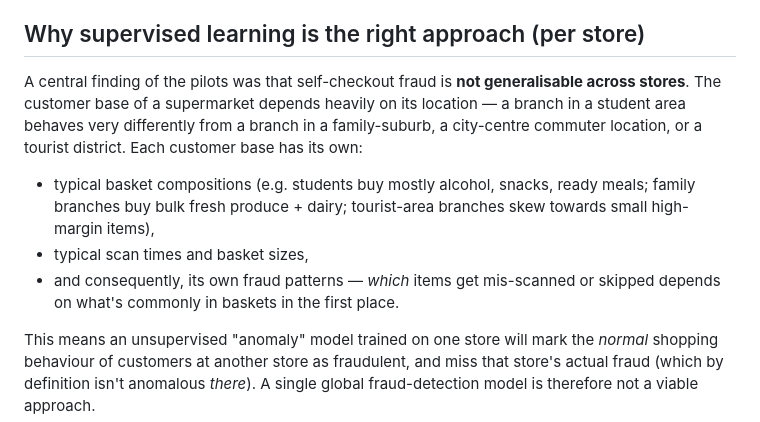
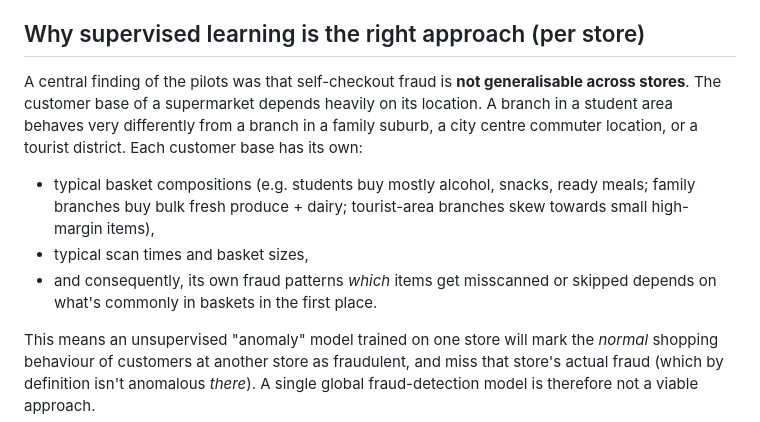
Before and after one commit to Leonangweyrich/supermarket-fraud-detection, a Markdown page: README.md, the part around the change. Drawn GitHub-style.

Commit message:
Refine explanation of self-checkout fraud variability
Clarified the explanation of self-checkout fraud generalizability across stores and improved wording for better readability.

```diff
--- a/README.md
+++ b/README.md
@@ -10,11 +10,11 @@ The motivation: self-checkout fraud (skipping items, mis-scanning expensive prod
 
 ## Why supervised learning is the right approach (per store)
 
-A central finding of the pilots was that self-checkout fraud is **not generalisable across stores**. The customer base of a supermarket depends heavily on its location — a branch in a student area behaves very differently from a branch in a family-suburb, a city-centre commuter location, or a tourist district. Each customer base has its own:
+A central finding of the pilots was that self-checkout fraud is **not generalisable across stores**. The customer base of a supermarket depends heavily on its location. A branch in a student area behaves very differently from a branch in a family suburb, a city centre commuter location, or a tourist district. Each customer base has its own:
 
 - typical basket compositions (e.g. students buy mostly alcohol, snacks, ready meals; family branches buy bulk fresh produce + dairy; tourist-area branches skew towards small high-margin items),
 - typical scan times and basket sizes,
-- and consequently, its own fraud patterns — *which* items get mis-scanned or skipped depends on what's commonly in baskets in the first place.
+- and consequently, its own fraud patterns  *which* items get misscanned or skipped depends on what's commonly in baskets in the first place.
 
 This means an unsupervised "anomaly" model trained on one store will mark the *normal* shopping behaviour of customers at another store as fraudulent, and miss that store's actual fraud (which by definition isn't anomalous *there*). A single global fraud-detection model is therefore not a viable approach.
 
```
